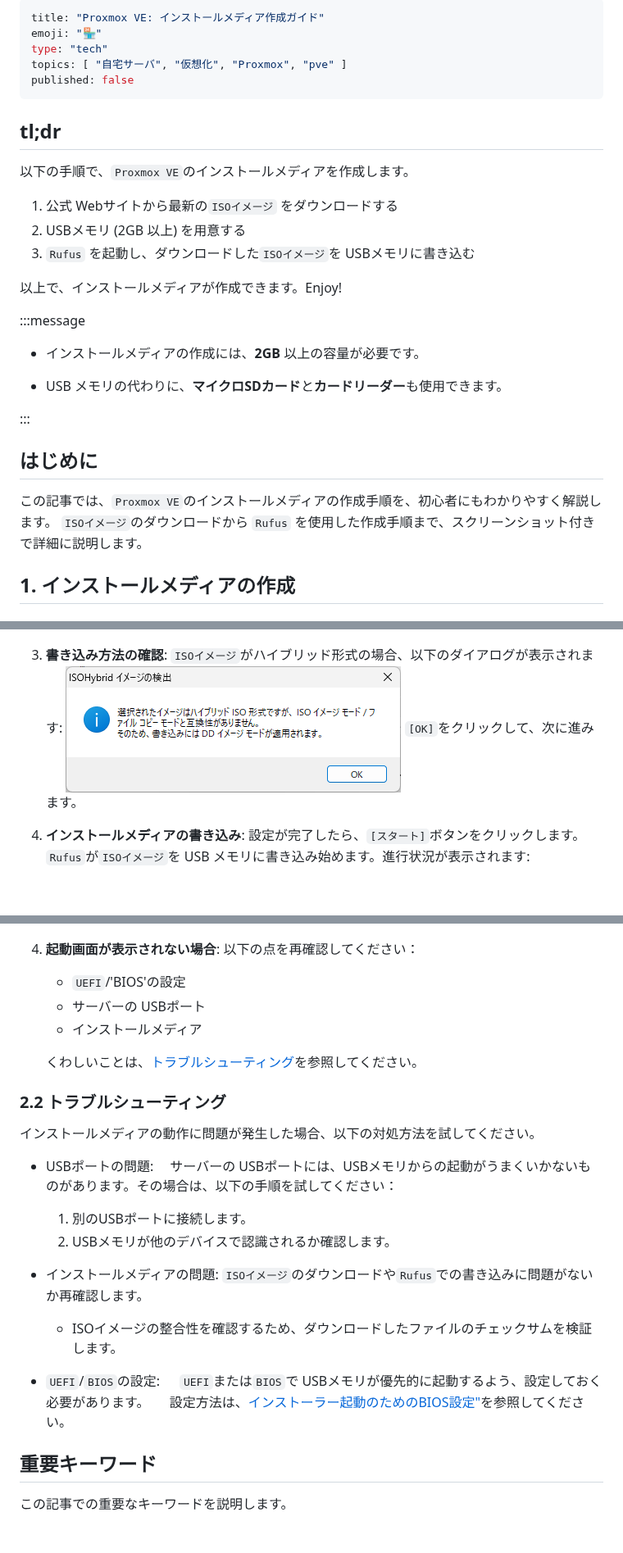
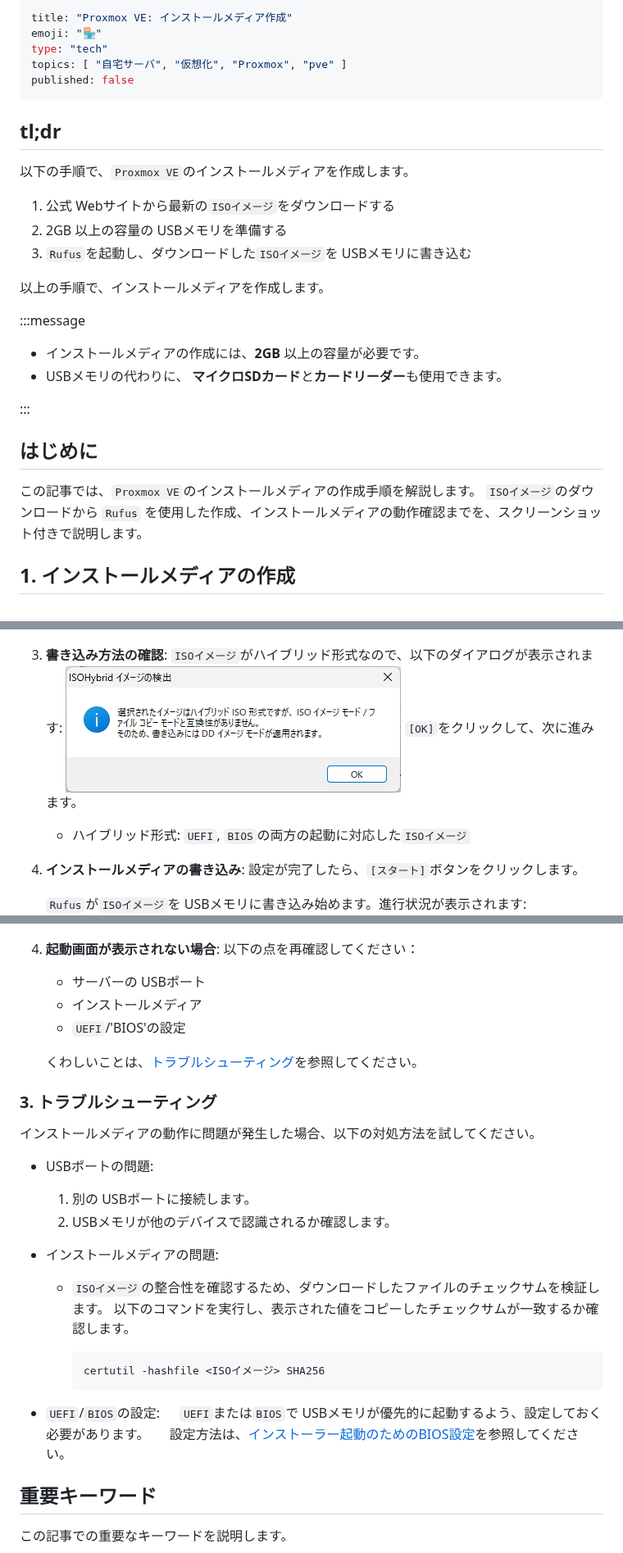
Before and after one commit to atsushifx/zenn-dev, a Markdown page: articles/dev-proxmox-setup-installmedia.md, 3 parts joined by grey strips. Shown at 82% size. Rendered like a GitHub page; blank space fills up the shorter version.

````diff
--- a/articles/dev-proxmox-setup-installmedia.md
+++ b/articles/dev-proxmox-setup-installmedia.md
@@ -1,5 +1,5 @@
 ---
-title: "Proxmox VE: インストールメディア作成ガイド"
+title: "Proxmox VE: インストールメディア作成"
 emoji: "🏪"
 type: "tech"
 topics: [ "自宅サーバ", "仮想化", "Proxmox", "pve" ]
@@ -10,24 +10,23 @@ published: false
 
 以下の手順で、`Proxmox VE`のインストールメディアを作成します。
 
-1. 公式 Webサイトから最新の`ISOイメージ` をダウンロードする
-2. USBメモリ (2GB 以上) を用意する
-3. `Rufus` を起動し、ダウンロードした`ISOイメージ`を USBメモリに書き込む
+1. 公式 Webサイトから最新の`ISOイメージ`をダウンロードする
+2. 2GB 以上の容量の USBメモリを準備する
+3. `Rufus`を起動し、ダウンロードした`ISOイメージ`を USBメモリに書き込む
 
-以上で、インストールメディアが作成できます。Enjoy!
+以上の手順で、インストールメディアを作成します。
 
 :::message
 
 - インストールメディアの作成には、**2GB** 以上の容量が必要です。
-
-- USB メモリの代わりに、**マイクロSDカード**と**カードリーダー**も使用できます。
+- USBメモリの代わりに、 **マイクロSDカード**と**カードリーダー**も使用できます。
 
 :::
 
 ## はじめに
 
-この記事では、`Proxmox VE`のインストールメディアの作成手順を、初心者にもわかりやすく解説します。
-`ISOイメージ`のダウンロードから `Rufus` を使用した作成手順まで、スクリーンショット付きで詳細に説明します。
+この記事では、`Proxmox VE`のインストールメディアの作成手順を解説します。
+`ISOイメージ`のダウンロードから `Rufus` を使用した作成、インストールメディアの動作確認までを、スクリーンショット付きで説明します。
 
 ## 1. インストールメディアの作成
 
@@ -123,13 +124,17 @@ published: false
    ![`ISOイメージ`設定](/images/articles/proxmox-setup/ss-rufus-isoset.png)
 
 3. **書き込み方法の確認**:
-   `ISOイメージ`がハイブリッド形式の場合、以下のダイアログが表示されます:
+   `ISOイメージ`がハイブリッド形式なので、以下のダイアログが表示されます:
    ![書き込み方法ダイアログ](/images/articles/proxmox-setup/ss-rufus-dialog1.png)
    `[OK]`をクリックして、次に進みます。
 
+   - ハイブリッド形式:
+     `UEFI`, `BIOS`の両方の起動に対応した`ISOイメージ`
+
 4. **インストールメディアの書き込み**:
    設定が完了したら、`[スタート]`ボタンをクリックします。
-   `Rufus`が`ISOイメージ`を USB メモリに書き込み始めます。進行状況が表示されます:
+
+   `Rufus`が`ISOイメージ`を USBメモリに書き込み始めます。進行状況が表示されます:
    ![`Rufus`イメージ書き込み](/images/articles/proxmox-setup/ss-rufus-writing.png)
 
 5. **完了と終了**:
@@ -155,7 +160,7 @@ published: false
 
 4. **起動画面が表示されない場合**:
    以下の点を再確認してください：
-   - `UEFI`/'BIOS'の設定
    - サーバーの USBポート
    - インストールメディア
+   - `UEFI`/'BIOS'の設定
 
@@ -163,22 +168,23 @@ published: false
 
-### 2.2 トラブルシューティング
+### 3. トラブルシューティング
 
 インストールメディアの動作に問題が発生した場合、以下の対処方法を試してください。
 
 - USBポートの問題:
-　サーバーの USBポートには、USBメモリからの起動がうまくいかないものがあります。その場合は、以下の手順を試してください：
-
-  1. 別のUSBポートに接続します。
+  1. 別の USBポートに接続します。
   2. USBメモリが他のデバイスで認識されるか確認します。
 
 - インストールメディアの問題:
-  `ISOイメージ`のダウンロードや`Rufus`での書き込みに問題がないか再確認します。
+  - `ISOイメージ`の整合性を確認するため、ダウンロードしたファイルのチェックサムを検証します。
+    以下のコマンドを実行し、表示された値をコピーしたチェックサムが一致するか確認します。
 
-  - ISOイメージの整合性を確認するため、ダウンロードしたファイルのチェックサムを検証します。
+    ```powershell
+    certutil -hashfile <ISOイメージ> SHA256
+    ```
 
 - `UEFI`/`BIOS`の設定:
 　 `UEFI`または`BIOS`で USBメモリが優先的に起動するよう、設定しておく必要があります。
-　 設定方法は、[インストーラー起動のためのBIOS設定"](dev-proxmox-setup-configbios)を参照してください。
+　 設定方法は、[インストーラー起動のためのBIOS設定](dev-proxmox-setup-configbios)を参照してください。
 
 ## 重要キーワード
 
````
Also changed, not shown: other parts of articles/dev-proxmox-setup-installmedia.md (+36 -34 lines), images/articles/pve-installmedia/ss-rufus-download.jpg (added).
